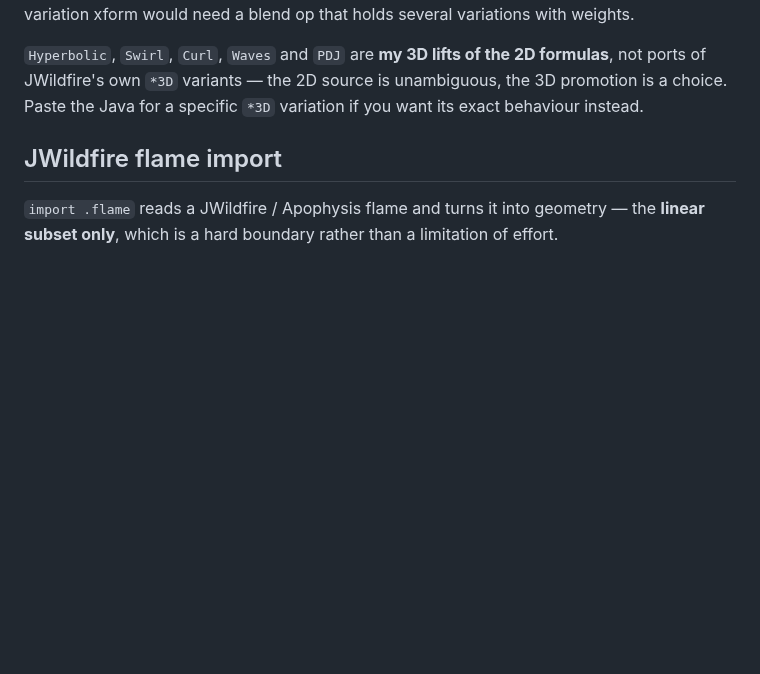
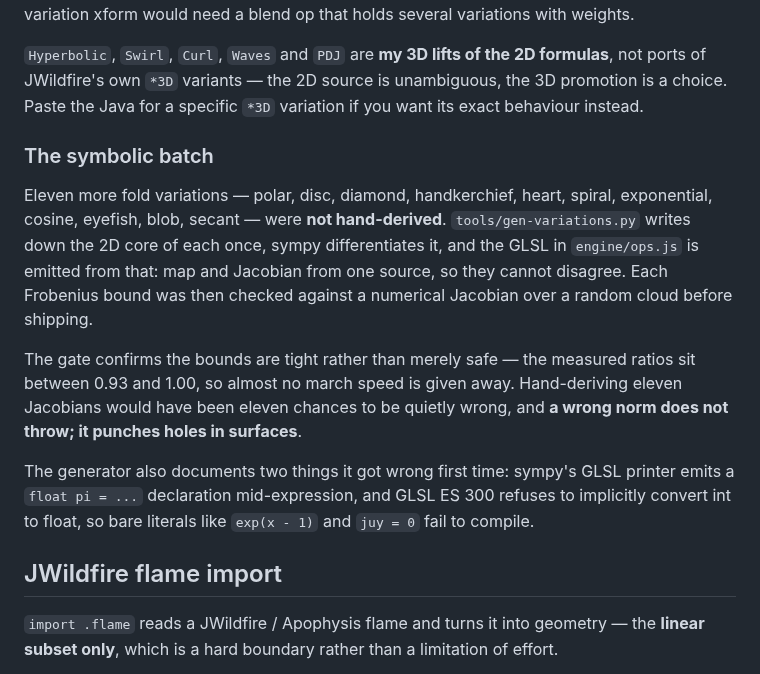
Before and after one commit to snicker02/Catoptron3D, a Markdown page: README.md, the part around the change. GitHub-like rendering; blank space fills up the shorter version.

```diff
--- a/README.md
+++ b/README.md
@@ -262,6 +262,23 @@ multi-variation xform would need a blend op that holds several variations with w
 `Hyperbolic`, `Swirl`, `Curl`, `Waves` and `PDJ` are **my 3D lifts of the 2D formulas**, not ports
 of JWildfire's own `*3D` variants — the 2D source is unambiguous, the 3D promotion is a choice.
 Paste the Java for a specific `*3D` variation if you want its exact behaviour instead.
+
+### The symbolic batch
+
+Eleven more fold variations — polar, disc, diamond, handkerchief, heart, spiral, exponential,
+cosine, eyefish, blob, secant — were **not hand-derived**. `tools/gen-variations.py` writes down
+the 2D core of each once, sympy differentiates it, and the GLSL in `engine/ops.js` is emitted
+from that: map and Jacobian from one source, so they cannot disagree. Each Frobenius bound was
+then checked against a numerical Jacobian over a random cloud before shipping.
+
+The gate confirms the bounds are tight rather than merely safe — the measured ratios sit between
+0.93 and 1.00, so almost no march speed is given away. Hand-deriving eleven Jacobians would have
+been eleven chances to be quietly wrong, and **a wrong norm does not throw; it punches holes in
+surfaces**.
+
+The generator also documents two things it got wrong first time: sympy's GLSL printer emits a
+`float pi = ...` declaration mid-expression, and GLSL ES 300 refuses to implicitly convert int to
+float, so bare literals like `exp(x - 1)` and `juy = 0` fail to compile.
 
 ## JWildfire flame import
 
```
